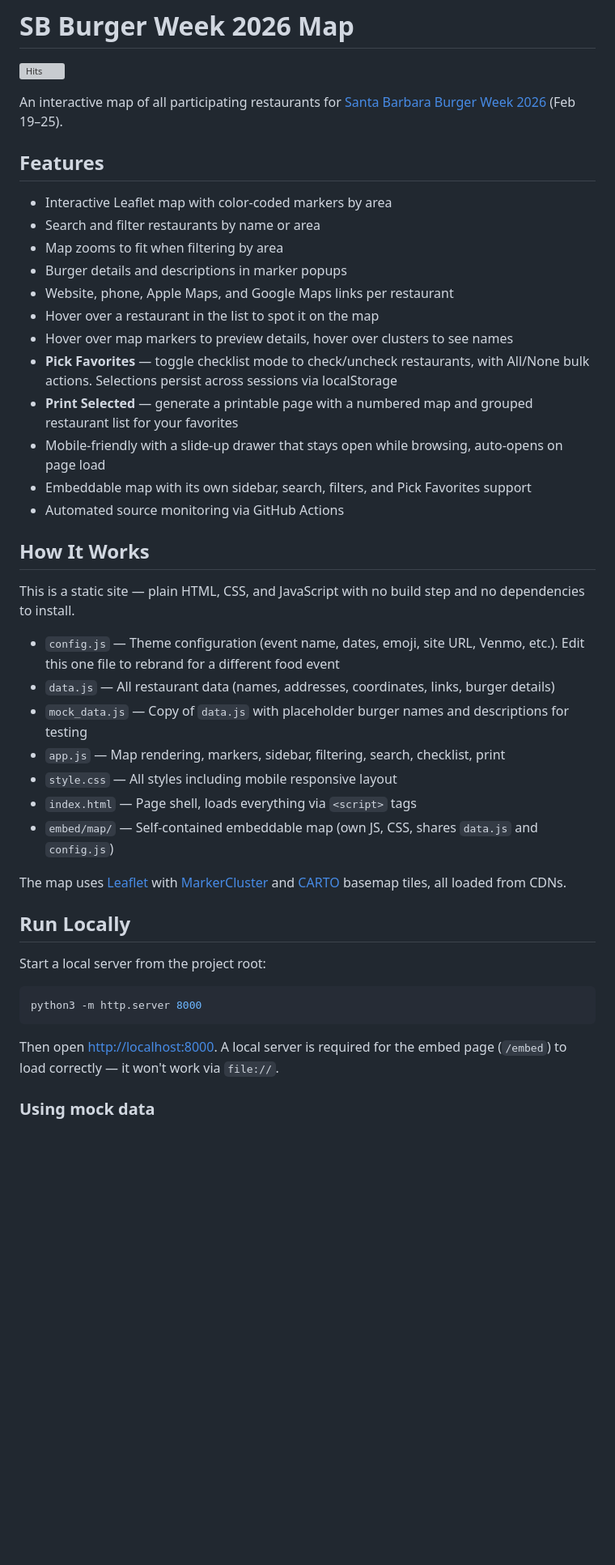
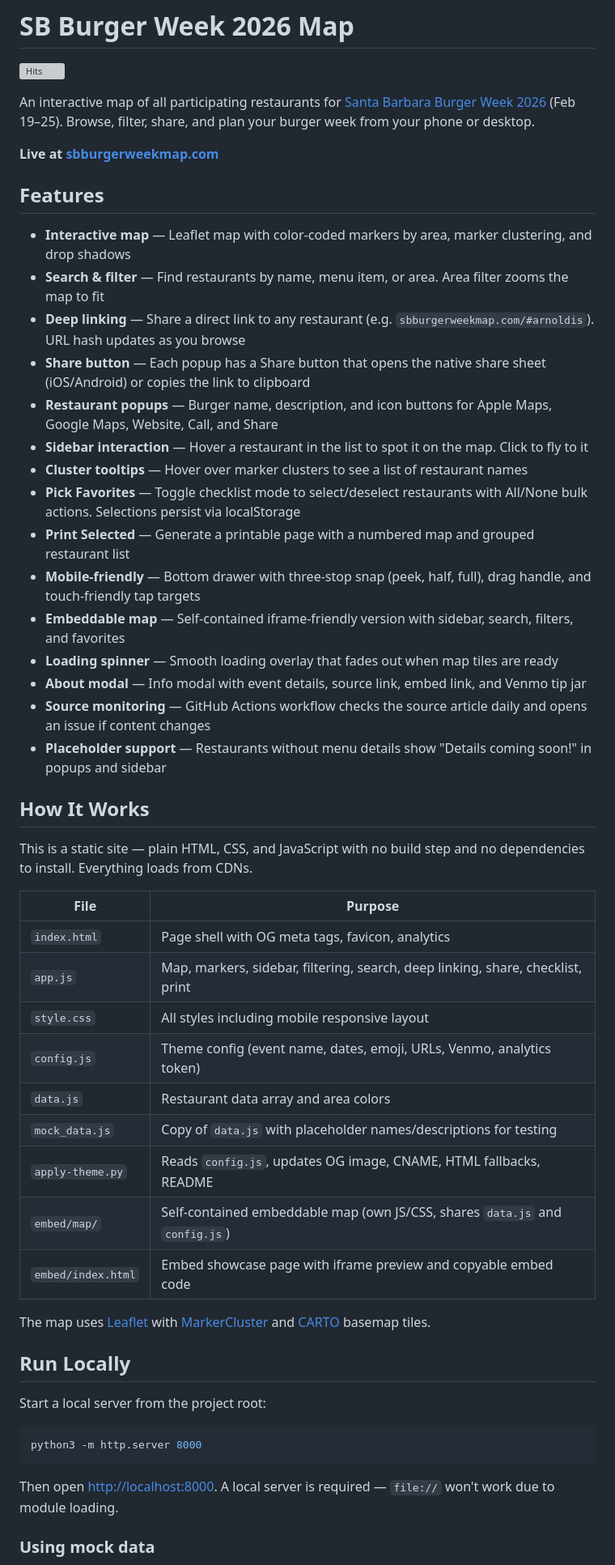
Before and after one commit to samgutentag/sbburgerweek, a Markdown page: README.md, the part around one of its changes. Shown at 81% size. GitHub-like rendering; blank space fills up the shorter version; grey boxes are pictures that could not be loaded.

````diff
--- a/README.md
+++ b/README.md
@@ -2,36 +2,45 @@
 
 [![Hits](https://hits.sh/sbburgerweekmap.com.svg)](https://hits.sh/sbburgerweekmap.com/)
 
-An interactive map of all participating restaurants for [Santa Barbara Burger Week 2026](https://www.independent.com/2026/02/05/burger-week-2026/) (Feb 19–25).
+An interactive map of all participating restaurants for [Santa Barbara Burger Week 2026](https://www.independent.com/2026/02/05/burger-week-2026/) (Feb 19–25). Browse, filter, share, and plan your burger week from your phone or desktop.
+
+**Live at [sbburgerweekmap.com](https://sbburgerweekmap.com)**
 
 ## Features
 
-- Interactive Leaflet map with color-coded markers by area
-- Search and filter restaurants by name or area
-- Map zooms to fit when filtering by area
-- Burger details and descriptions in marker popups
-- Website, phone, Apple Maps, and Google Maps links per restaurant
-- Hover over a restaurant in the list to spot it on the map
-- Hover over map markers to preview details, hover over clusters to see names
-- **Pick Favorites** — toggle checklist mode to check/uncheck restaurants, with All/None bulk actions. Selections persist across sessions via localStorage
-- **Print Selected** — generate a printable page with a numbered map and grouped restaurant list for your favorites
-- Mobile-friendly with a slide-up drawer that stays open while browsing, auto-opens on page load
-- Embeddable map with its own sidebar, search, filters, and Pick Favorites support
-- Automated source monitoring via GitHub Actions
+- **Interactive map** — Leaflet map with color-coded markers by area, marker clustering, and drop shadows
+- **Search & filter** — Find restaurants by name, menu item, or area. Area filter zooms the map to fit
+- **Deep linking** — Share a direct link to any restaurant (e.g. `sbburgerweekmap.com/#arnoldis`). URL hash updates as you browse
+- **Share button** — Each popup has a Share button that opens the native share sheet (iOS/Android) or copies the link to clipboard
+- **Restaurant popups** — Burger name, description, and icon buttons for Apple Maps, Google Maps, Website, Call, and Share
+- **Sidebar interaction** — Hover a restaurant in the list to spot it on the map. Click to fly to it
+- **Cluster tooltips** — Hover over marker clusters to see a list of restaurant names
+- **Pick Favorites** — Toggle checklist mode to select/deselect restaurants with All/None bulk actions. Selections persist via localStorage
+- **Print Selected** — Generate a printable page with a numbered map and grouped restaurant list
+- **Mobile-friendly** — Bottom drawer with three-stop snap (peek, half, full), drag handle, and touch-friendly tap targets
+- **Embeddable map** — Self-contained iframe-friendly version with sidebar, search, filters, and favorites
+- **Loading spinner** — Smooth loading overlay that fades out when map tiles are ready
+- **About modal** — Info modal with event details, source link, embed link, and Venmo tip jar
+- **Source monitoring** — GitHub Actions workflow checks the source article daily and opens an issue if content changes
+- **Placeholder support** — Restaurants without menu details show "Details coming soon!" in popups and sidebar
 
 ## How It Works
 
-This is a static site — plain HTML, CSS, and JavaScript with no build step and no dependencies to install.
+This is a static site — plain HTML, CSS, and JavaScript with no build step and no dependencies to install. Everything loads from CDNs.
 
-- `config.js` — Theme configuration (event name, dates, emoji, site URL, Venmo, etc.). Edit this one file to rebrand for a different food event
-- `data.js` — All restaurant data (names, addresses, coordinates, links, burger details)
-- `mock_data.js` — Copy of `data.js` with placeholder burger names and descriptions for testing
-- `app.js` — Map rendering, markers, sidebar, filtering, search, checklist, print
-- `style.css` — All styles including mobile responsive layout
-- `index.html` — Page shell, loads everything via `<script>` tags
-- `embed/map/` — Self-contained embeddable map (own JS, CSS, shares `data.js` and `config.js`)
+| File | Purpose |
+|------|---------|
+| `index.html` | Page shell with OG meta tags, favicon, analytics |
+| `app.js` | Map, markers, sidebar, filtering, search, deep linking, share, checklist, print |
+| `style.css` | All styles including mobile responsive layout |
+| `config.js` | Theme config (event name, dates, emoji, URLs, Venmo, analytics token) |
+| `data.js` | Restaurant data array and area colors |
+| `mock_data.js` | Copy of `data.js` with placeholder names/descriptions for testing |
+| `apply-theme.py` | Reads `config.js`, updates OG image, CNAME, HTML fallbacks, README |
+| `embed/map/` | Self-contained embeddable map (own JS/CSS, shares `data.js` and `config.js`) |
+| `embed/index.html` | Embed showcase page with iframe preview and copyable embed code |
 
-The map uses [Leaflet](https://leafletjs.com/) with [MarkerCluster](https://github.com/Leaflet/Leaflet.markercluster) and [CARTO](https://carto.com/) basemap tiles, all loaded from CDNs.
+The map uses [Leaflet](https://leafletjs.com/) with [MarkerCluster](https://github.com/Leaflet/Leaflet.markercluster) and [CARTO](https://carto.com/) basemap tiles.
 
 ## Run Locally
 
@@ -41,7 +50,7 @@ Start a local server from the project root:
 python3 -m http.server 8000
 ```
 
-Then open [http://localhost:8000](http://localhost:8000). A local server is required for the embed page (`/embed`) to load correctly — it won't work via `file://`.
+Then open [http://localhost:8000](http://localhost:8000). A local server is required — `file://` won't work due to module loading.
 
 ### Using mock data
 
````
Also changed, not shown: other parts of README.md (+26 -22 lines).
